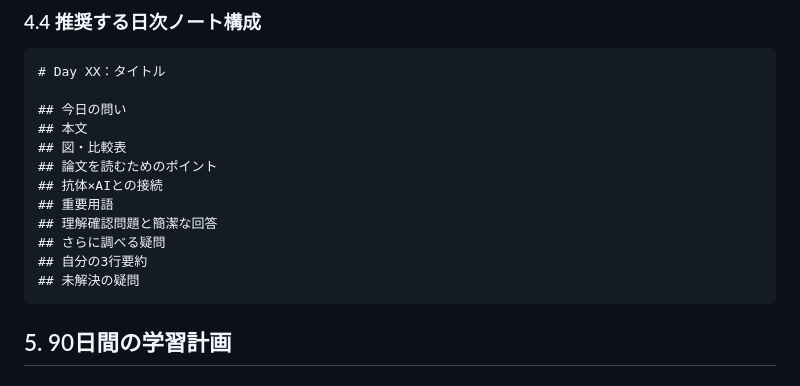
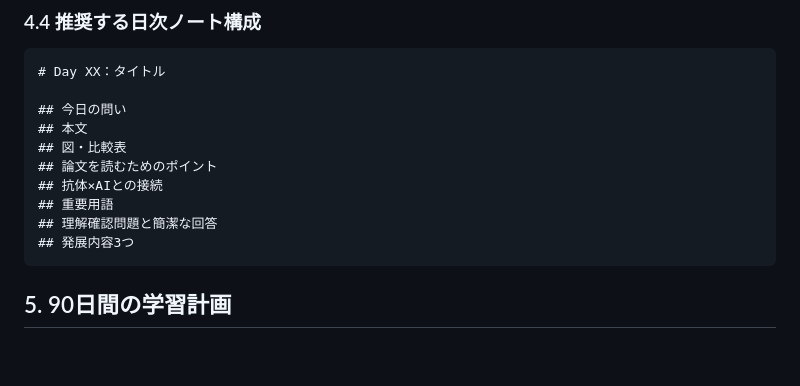
Before and after one commit to gotohiroyukilabo/antibody-knowledge, a Markdown page: 00_プロジェクト概要と3ヶ月学習計画.md, the part around the change. GitHub-like rendering; blank space fills up the shorter version.

Commit message:
Fix instruction

````diff
--- a/00_プロジェクト概要と3ヶ月学習計画.md
+++ b/00_プロジェクト概要と3ヶ月学習計画.md
@@ -122,9 +122,7 @@ AIが学習するデータと予測対象
 ## 抗体×AIとの接続
 ## 重要用語
 ## 理解確認問題と簡潔な回答
-## さらに調べる疑問
-## 自分の3行要約
-## 未解決の疑問
+## 発展内容3つ
 ```
 
 ## 5. 90日間の学習計画
````
